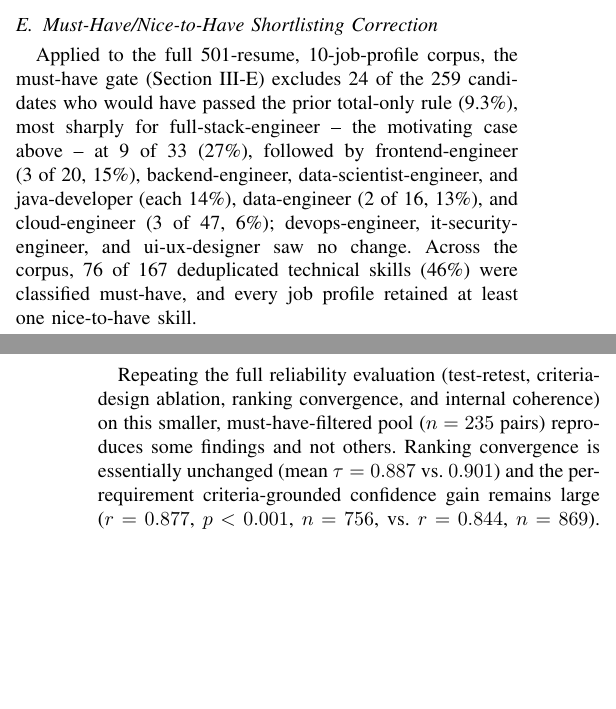
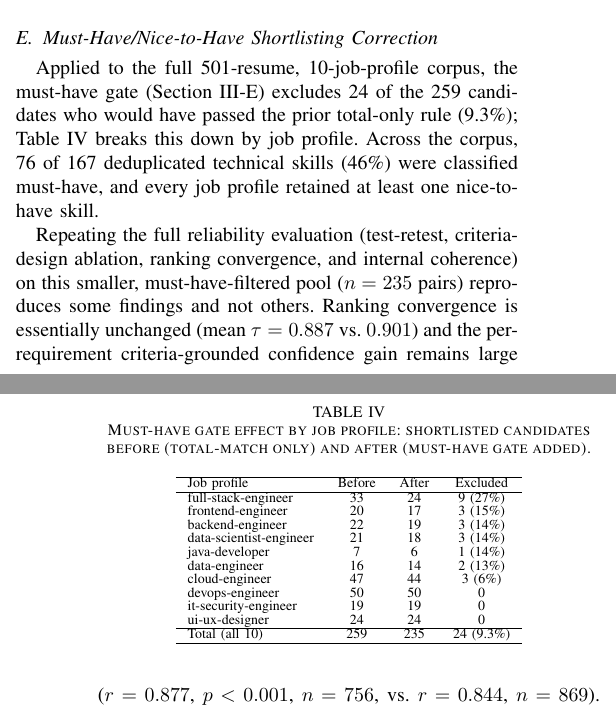
Before and after one commit to jessieangelicauni/hire-rank, a LaTeX paper (docs/paper2_jev.tex): two parts of the columns of pages 4 and 5 of 6, joined at a grey line, cut so that both start at the same text, the shorter picture padded with empty space. Compiled offline with pdfLaTeX.

Commit message:
docs: move per-JP must-have gate breakdown into a table
Results prose now states only the overall effect (24 of 259, 9.3%);
per-job-profile detail moved to a new table (tab_must_have_effect)
matching the existing Table I/II style, instead of a long
comma-separated sentence.

```diff
--- a/docs/paper2_jev.tex
+++ b/docs/paper2_jev.tex
@@ -193,7 +193,32 @@ $\tau_1$ is from single unaggregated calls, $\tau_3$ from three-call averages (S
 The diagnostic value of per-requirement decomposition is demonstrated concretely: the informative-requirement check flagged 8 of 76 data-engineer applicants (11\%) near-zero specifically on Python, and 2 of 33 full-stack-engineer applicants (6\%) near-zero on REST APIs and Node.js despite adequate scores elsewhere -- evidence the skill-matching stage, not Jev, admitted these applicants.
 
 \subsection{Must-Have/Nice-to-Have Shortlisting Correction}
-Applied to the full 501-resume, 10-job-profile corpus, the must-have gate (Section III-E) excludes 24 of the 259 candidates who would have passed the prior total-only rule (9.3\%), most sharply for full-stack-engineer -- the motivating case above -- at 9 of 33 (27\%), followed by frontend-engineer (3 of 20, 15\%), backend-engineer, data-scientist-engineer, and java-developer (each 14\%), data-engineer (2 of 16, 13\%), and cloud-engineer (3 of 47, 6\%); devops-engineer, it-security-engineer, and ui-ux-designer saw no change. Across the corpus, 76 of 167 deduplicated technical skills (46\%) were classified must-have, and every job profile retained at least one nice-to-have skill.
+Applied to the full 501-resume, 10-job-profile corpus, the must-have gate (Section III-E) excludes 24 of the 259 candidates who would have passed the prior total-only rule (9.3\%); Table~\ref{tab_must_have_effect} breaks this down by job profile. Across the corpus, 76 of 167 deduplicated technical skills (46\%) were classified must-have, and every job profile retained at least one nice-to-have skill.
+
+\begin{table}[!ht]
+\caption{Must-have gate effect by job profile: shortlisted candidates before (total-match only) and after (must-have gate added).}
+\label{tab_must_have_effect}
+\centering
+\scriptsize
+\begin{tabular}{lccc}
+\hline
+Job profile & Before & After & Excluded \\
+\hline
+full-stack-engineer & 33 & 24 & 9 (27\%)\\
+frontend-engineer & 20 & 17 & 3 (15\%)\\
+backend-engineer & 22 & 19 & 3 (14\%)\\
+data-scientist-engineer & 21 & 18 & 3 (14\%)\\
+java-developer & 7 & 6 & 1 (14\%)\\
+data-engineer & 16 & 14 & 2 (13\%)\\
+cloud-engineer & 47 & 44 & 3 (6\%)\\
+devops-engineer & 50 & 50 & 0\\
+it-security-engineer & 19 & 19 & 0\\
+ui-ux-designer & 24 & 24 & 0\\
+\hline
+Total (all 10) & 259 & 235 & 24 (9.3\%)\\
+\hline
+\end{tabular}
+\end{table}
 
 Repeating the full reliability evaluation (test-retest, criteria-design ablation, ranking convergence, and internal coherence) on this smaller, must-have-filtered pool ($n=235$ pairs) reproduces some findings and not others. Ranking convergence is essentially unchanged (mean $\tau=0.887$ vs.\ $0.901$) and the per-requirement criteria-grounded confidence gain remains large ($r=0.877$, $p<0.001$, $n=756$, vs.\ $r=0.844$, $n=869$). Internal coherence is lower ($\rho=0.524$, $p<0.001$, $n=235$, vs.\ $\rho=0.682$, $n=346$), and the seniority/education ablation, already marginal in the main study, loses significance pooled ($r=0.155$, $p=0.167$, $n=106$, vs.\ $r=0.34$, $p<0.001$, $n=212$). Both are consistent with restriction of range: excluding candidates on peripheral-skill grounds leaves a more uniformly-qualified pool, in which scores that once spanned the full range now cluster more tightly, shrinking correlations and the power to detect smaller effects at this pool's reduced $n$. Measured Jev latency across this replication's 705 calls (mean 1.20s, median 1.08s, p95 1.67s) matches the main study. Shortlisting correction therefore does not degrade Jev's core reliability properties, though its effect on properties that depend on score variance across the pool is a genuine, not merely apparent, consequence of a more selective shortlist.
 
```
